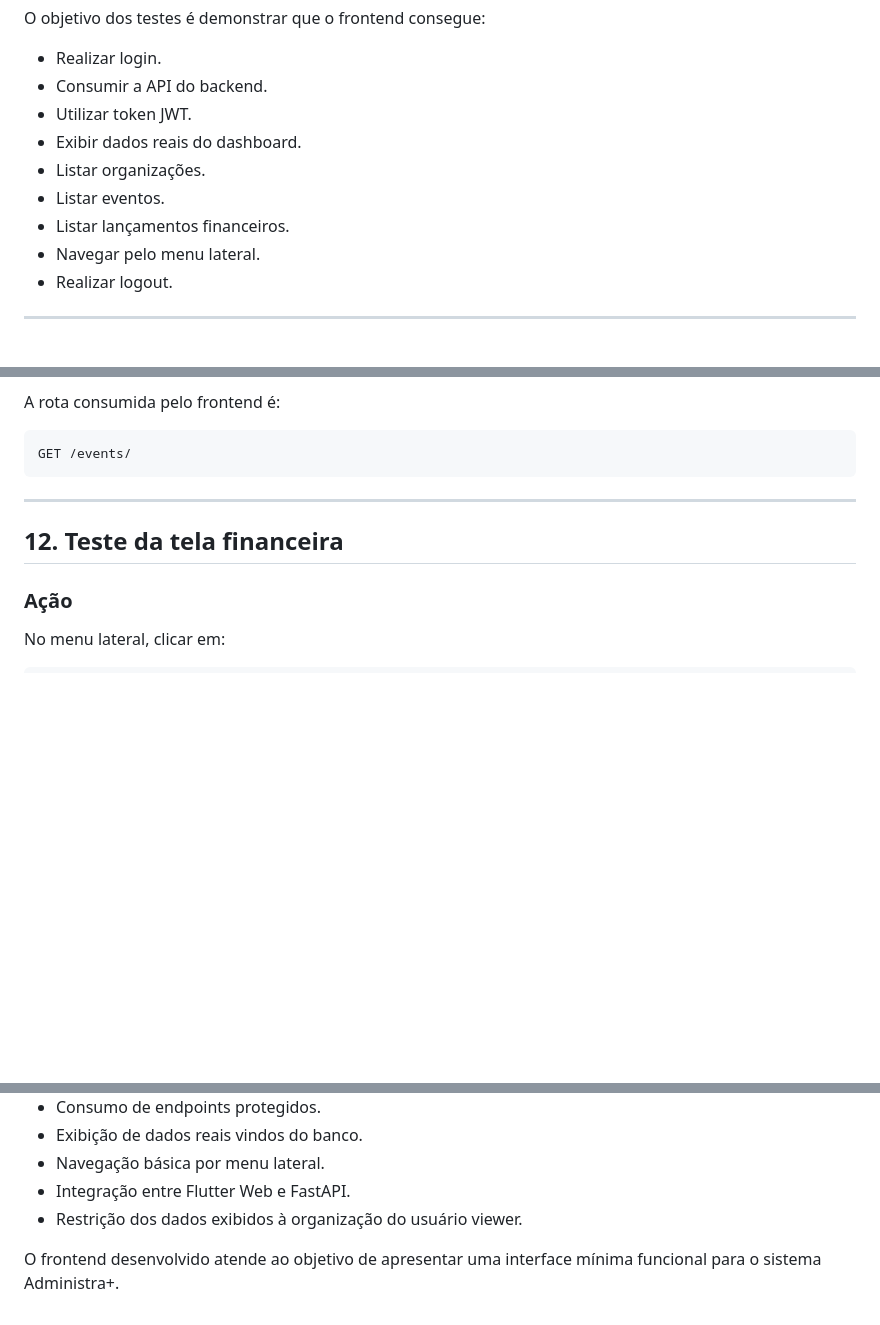
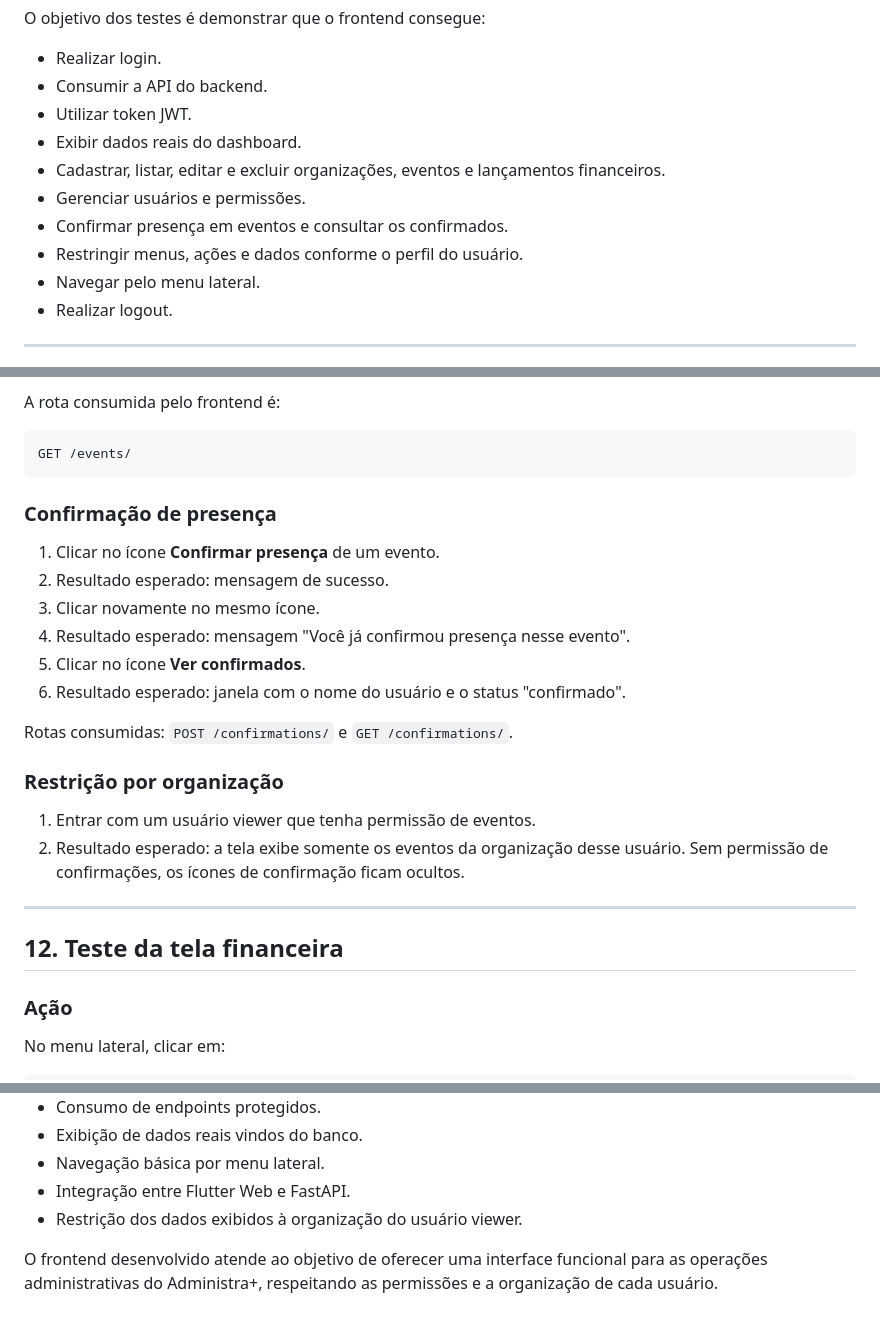
Before and after one commit to Esterszlm/administra-plus-backend, a Markdown page: TESTES_FRONTEND.md, 3 parts joined by grey strips. GitHub-like rendering; blank space fills up the shorter version.

Commit message:
Atualiza roteiros e checklist com funcionalidades atuais

````diff
--- a/TESTES_FRONTEND.md
+++ b/TESTES_FRONTEND.md
@@ -8,9 +8,10 @@ O objetivo dos testes é demonstrar que o frontend consegue:
 - Consumir a API do backend.
 - Utilizar token JWT.
 - Exibir dados reais do dashboard.
-- Listar organizações.
-- Listar eventos.
-- Listar lançamentos financeiros.
+- Cadastrar, listar, editar e excluir organizações, eventos e lançamentos financeiros.
+- Gerenciar usuários e permissões.
+- Confirmar presença em eventos e consultar os confirmados.
+- Restringir menus, ações e dados conforme o perfil do usuário.
 - Navegar pelo menu lateral.
 - Realizar logout.
 
@@ -296,6 +297,22 @@ A rota consumida pelo frontend é:
 GET /events/
 ```
 
+### Confirmação de presença
+
+1. Clicar no ícone **Confirmar presença** de um evento.
+2. Resultado esperado: mensagem de sucesso.
+3. Clicar novamente no mesmo ícone.
+4. Resultado esperado: mensagem "Você já confirmou presença nesse evento".
+5. Clicar no ícone **Ver confirmados**.
+6. Resultado esperado: janela com o nome do usuário e o status "confirmado".
+
+Rotas consumidas: `POST /confirmations/` e `GET /confirmations/`.
+
+### Restrição por organização
+
+1. Entrar com um usuário viewer que tenha permissão de eventos.
+2. Resultado esperado: a tela exibe somente os eventos da organização desse usuário. Sem permissão de confirmações, os ícones de confirmação ficam ocultos.
+
 ---
 
 ## 12. Teste da tela financeira
@@ -413,4 +430,4 @@ Ao final dos testes, o frontend deve demonstrar:
 - Integração entre Flutter Web e FastAPI.
 - Restrição dos dados exibidos à organização do usuário viewer.
 
-O frontend desenvolvido atende ao objetivo de apresentar uma interface mínima funcional para o sistema Administra+.
+O frontend desenvolvido atende ao objetivo de oferecer uma interface funcional para as operações administrativas do Administra+, respeitando as permissões e a organização de cada usuário.
````
Also changed, not shown: CHECKLIST_FINAL_TCC.md (+8 -3 lines), ROTEIRO_APRESENTACAO.md (+13 -11 lines).
